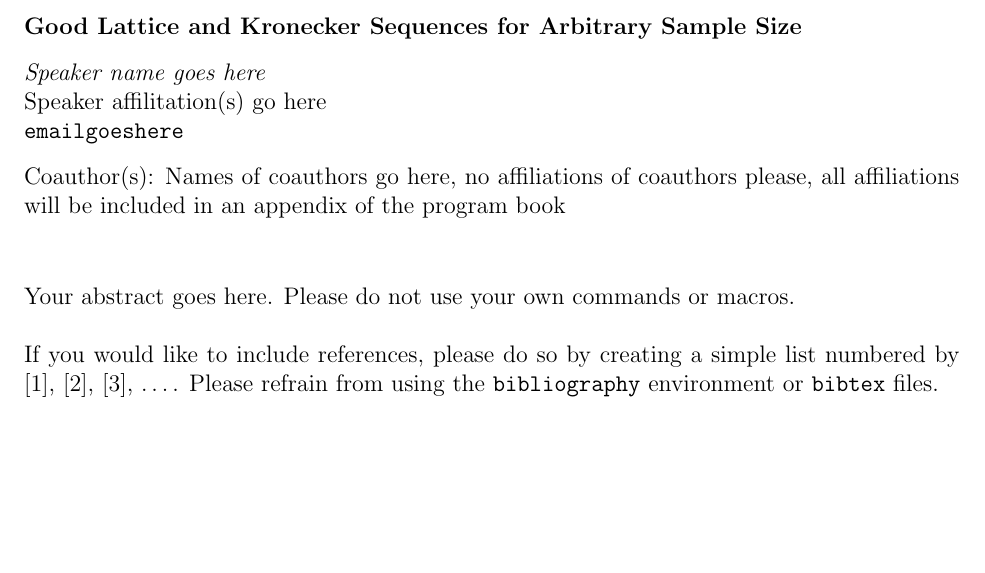
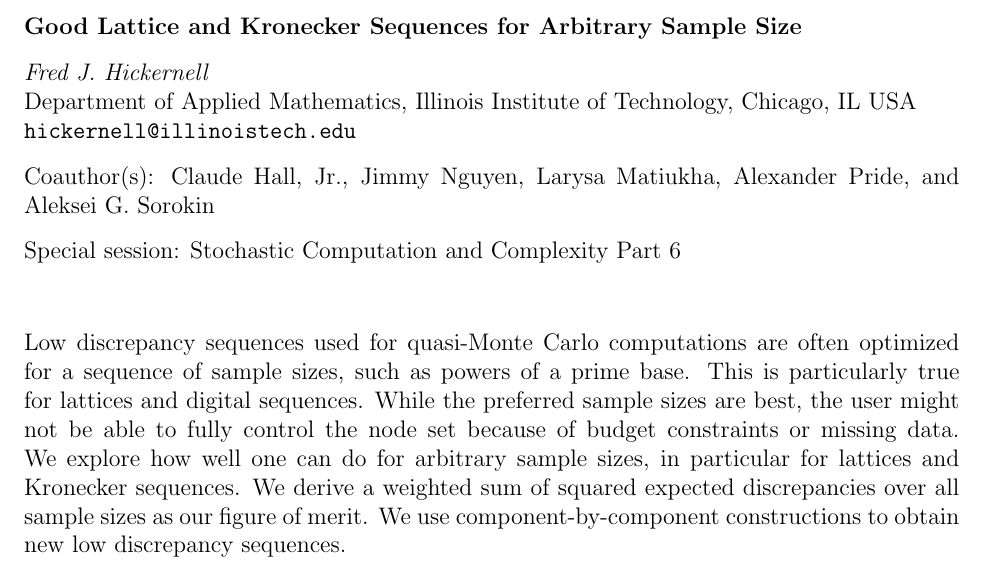
Before and after one commit to fjhickernell/MCQMC26, a LaTeX book (conference/Hickernel_Special_Session_talk.tex): part of the page, cut so that both start at the same text, the shorter picture padded with empty space. Compiled offline with pdfLaTeX.

Commit message:
abstract

```diff
--- a/conference/Hickernel_Special_Session_talk.tex
+++ b/conference/Hickernel_Special_Session_talk.tex
@@ -61,23 +61,15 @@
 
 \begin{talk}
   {Good Lattice and Kronecker Sequences for Arbitrary Sample Size}% [1] talk title
-  {Speaker name goes here}% [2] speaker name
-  {Speaker affilitation(s) go here}% [3] affiliations
-  {email goes here}% [4] email
-  {Names of coauthors go here, no affiliations of coauthors please, all affiliations will be included in an appendix of
-  the program book}% [5] coauthors
-  {}% [6] special session. Leave this field empty for contributed talks.
+  {Fred J. Hickernell}% [2] speaker name
+  {Department of Applied Mathematics, Illinois Institute of Technology, Chicago, IL USA}% [3] affiliations
+  {hickernell@illinoistech.edu}% [4] email
+  {Claude Hall, Jr., Jimmy Nguyen, Larysa Matiukha, Alexander Pride, and
+  	Aleksei G. Sorokin}% [5] coauthors
+  {Stochastic Computation and Complexity Part 6}% [6] special session. Leave this field empty for contributed talks.
 				% Insert the title of the special session if you were invited to give a talk in a special session.
 
-
-
-
-Your abstract goes here. Please do not use your own commands or macros.
-
-\medskip
-
-If you would like to include references, please do so by creating a simple list numbered by [1], [2], [3], \ldots . Please refrain from
-using the \texttt{bibliography} environment or \texttt{bibtex} files.
+Low discrepancy sequences used for quasi-Monte Carlo computations are often optimized for a sequence of sample sizes, such as powers of a prime base.  This is particularly true for lattices and digital sequences.  While the preferred sample sizes are best,  the user might not be able to fully control the node set because of budget constraints or missing data.  We explore how well one can do for arbitrary sample sizes, in particular for lattices and Kronecker sequences.  We derive a weighted sum of squared expected discrepancies over all sample sizes as our figure of merit.  We use component-by-component constructions to obtain new low discrepancy sequences.
 \end{talk}
 
 
```
Also changed, not shown: conference/Hickernel_Special_Session_talk.pdf.
